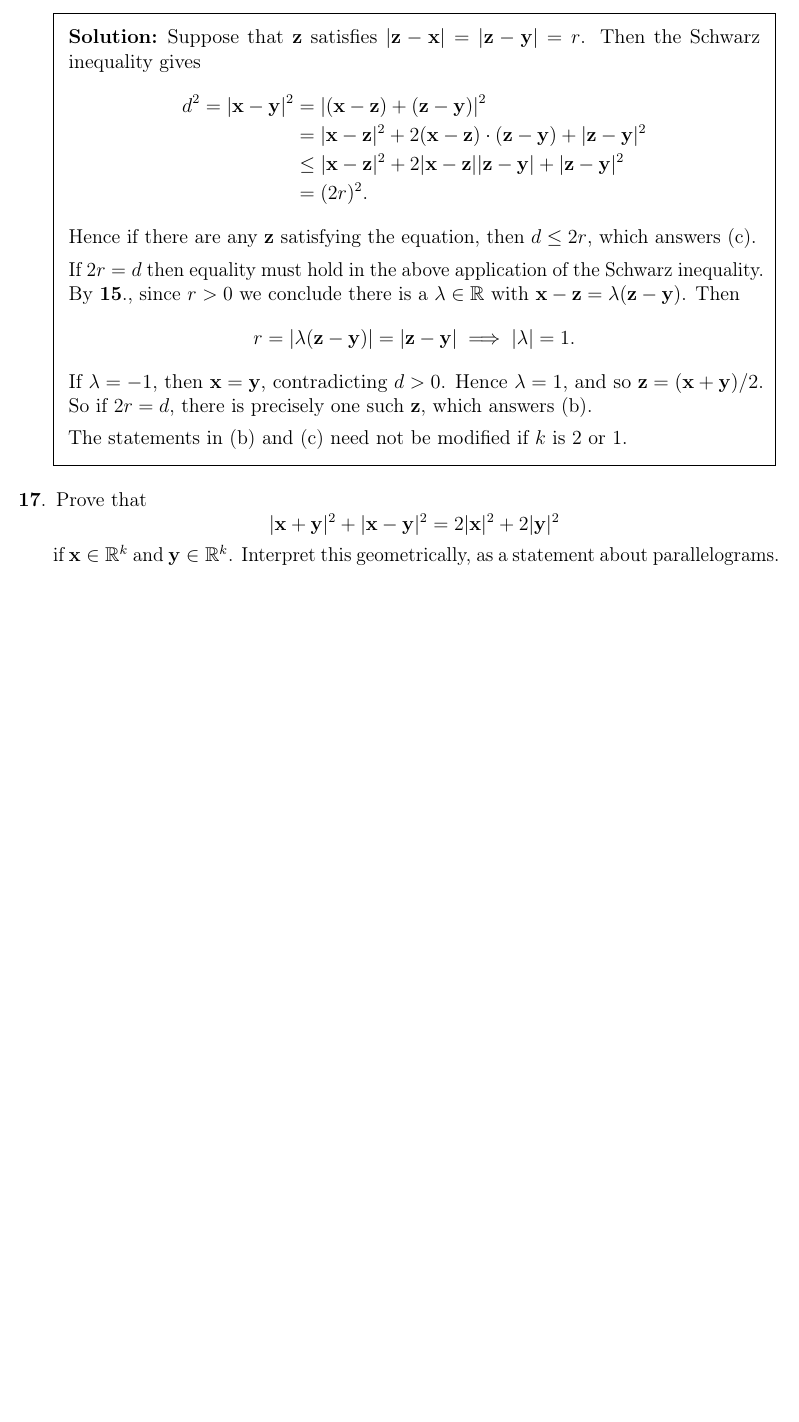
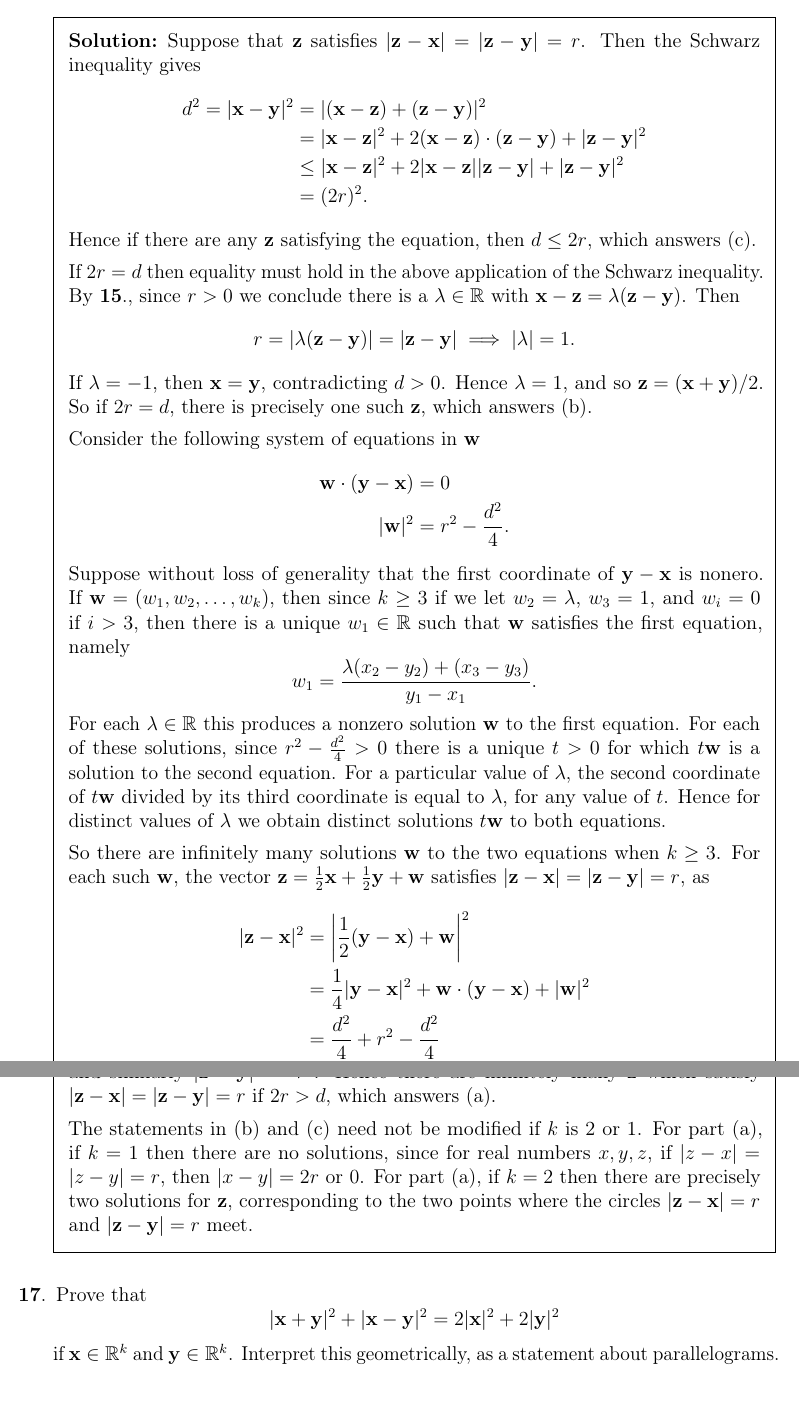
Before and after one commit to pjhuxford/rudin, a LaTeX problem sheet (rudin.tex, which reads chapter1.tex): part of page 10 of 22 before the commit and two parts of pages 10 and 11 of 23 after it, the two joined at a grey line, cut so that both start at the same text, the shorter picture padded with empty space. Compiled offline with pdfLaTeX.

Commit message:
Complete solution to Exercise 16, Chapter 1

```diff
--- a/chapter1.tex
+++ b/chapter1.tex
@@ -297,7 +297,25 @@ Unless the contrary is explicitly stated, all numbers that are mentioned in thes
     \[ r = \abs{\lambda(\vec{z}-\vec{y})} = \abs{\vec{z}-\vec{y}} \implies \abs{\lambda}=1. \]
     If $\lambda=-1$, then $\vec{x}=\vec{y}$, contradicting $d>0$. Hence $\lambda=1$, and so $\vec{z}=(\vec{x}+\vec{y})/2$. So if $2r=d$, there is precisely one such $\vec{z}$, which answers (b).
 
-    The statements in (b) and (c) need not be modified if $k$ is 2 or 1.
+    Consider the following system of equations in $\vec{w}$
+    \begin{align*}
+      \vec{w}\cdot(\vec{y}-\vec{x}) &= 0 \\
+      \abs{\vec{w}}^2 &= r^2 - \frac{d^2}{4}.
+    \end{align*}
+    Suppose without loss of generality that the first coordinate of $\vec{y}-\vec{x}$ is nonero. If $\vec{w}=(w_1,w_2,\ldots,w_k)$, then since $k\geq3$ if we let $w_2=\lambda$, $w_3=1$, and $w_i=0$ if $i>3$, then there is a unique $w_1\in\R$ such that $\vec{w}$ satisfies the first equation, namely
+    \[ w_1 = \frac{\lambda(x_2-y_2) + (x_3-y_3)}{y_1-x_1}. \]
+    For each $\lambda\in\R$ this produces a nonzero solution $\vec{w}$ to the first equation. For each of these solutions, since $r^2-\frac{d^2}{4}>0$ there is a unique $t>0$ for which $t\vec{w}$ is a solution to the second equation. For a particular value of $\lambda$, the second coordinate of $t\vec{w}$ divided by its third coordinate is equal to $\lambda$, for any value of $t$. Hence for distinct values of $\lambda$ we obtain distinct solutions $t\vec{w}$ to both equations.
+
+    So there are infinitely many solutions $\vec{w}$ to the two equations when $k\geq3$. For each such $\vec{w}$, the vector $\vec{z}=\frac{1}{2}\vec{x}+\frac{1}{2}\vec{y}+\vec{w}$ satisfies $\abs{\vec{z}-\vec{x}}=\abs{\vec{z}-\vec{y}}=r$, as
+    \begin{align*}
+      \abs{\vec{z}-\vec{x}}^2 &= \abs*{\frac{1}{2}(\vec{y}-\vec{x}) + \vec{w}}^2 \\
+                              &= \frac{1}{4}\abs{\vec{y}-\vec{x}}^2 + \vec{w}\cdot(\vec{y}-\vec{x}) + \abs{\vec{w}}^2 \\
+                              &= \frac{d^2}{4} + r^2 - \frac{d^2}{4} \\
+                              &= r^2,
+    \end{align*}
+    and similarly $\abs{\vec{z}-\vec{y}}^2=r^2$. Hence there are infinitely many $\vec{z}$ which satisfy $\abs{\vec{z}-\vec{x}}=\abs{\vec{z}-\vec{y}}=r$ if $2r>d$, which answers (a).
+
+    The statements in (b) and (c) need not be modified if $k$ is 2 or 1. For part (a), if $k=1$ then there are no solutions, since for real numbers $x,y,z$, if $\abs{z-x}=\abs{z-y}=r$, then $\abs{x-y}=2r$ or 0. For part (a), if $k=2$ then there are precisely two solutions for $\vec{z}$, corresponding to the two points where the circles $\abs{\vec{z}-\vec{x}}=r$ and $\abs{\vec{z}-\vec{y}}=r$ meet.
   \end{solution}
 
   \question Prove that
```
